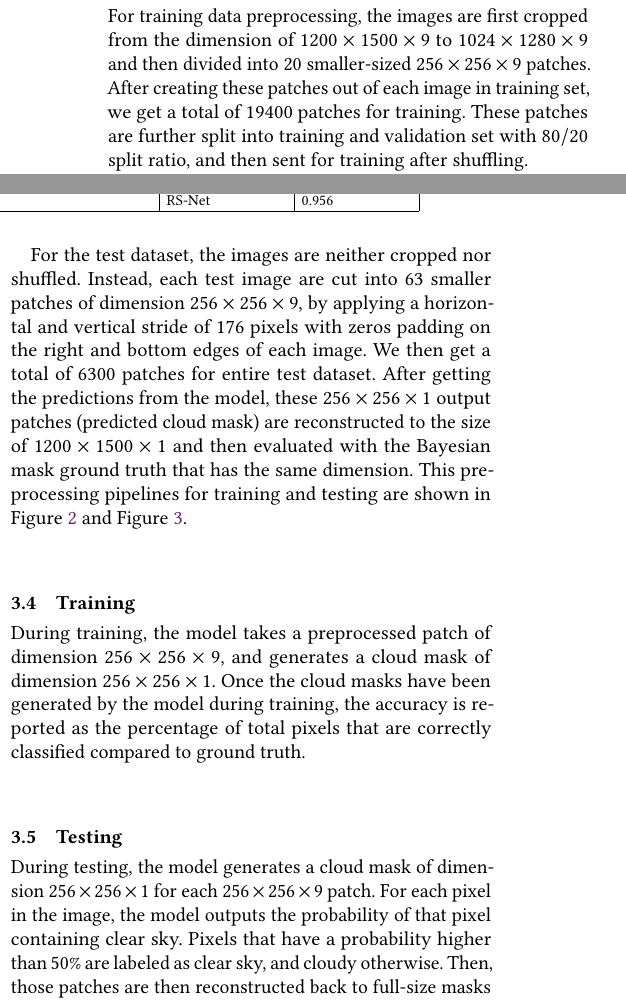
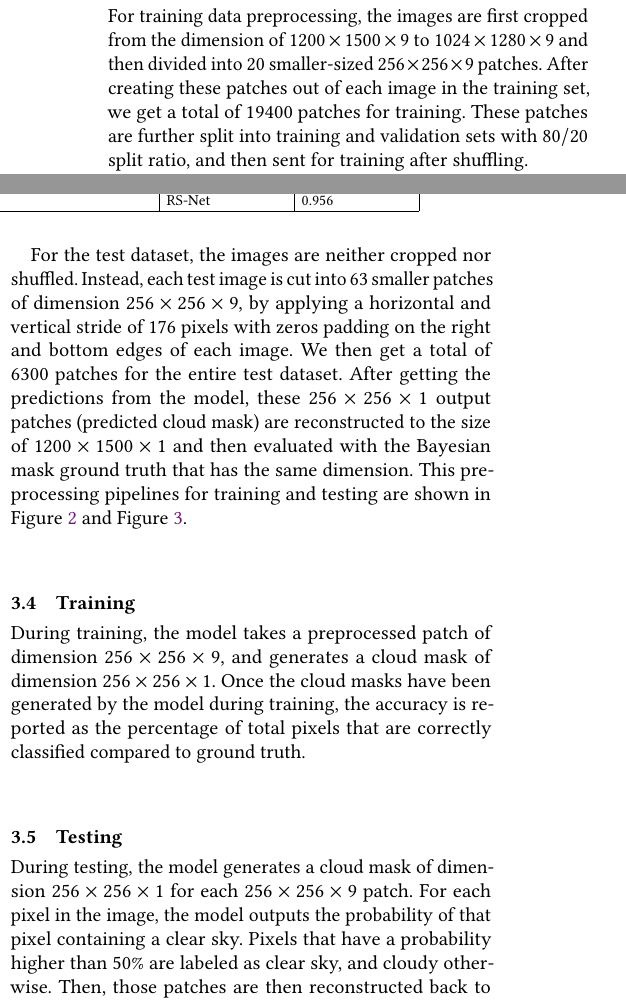
Before and after one commit to cyberaide/mlcommons-cloudmask-activities, a LaTeX paper (vonLaszewski-cloudmask-related.tex): two parts of the columns of page 3 of 13, joined at a grey line, cut so that both start at the same text. Compiled offline with pdfLaTeX.

```diff
--- a/vonLaszewski-cloudmask-related.tex
+++ b/vonLaszewski-cloudmask-related.tex
@@ -394,27 +394,9 @@
 
 \subsection{Data Loading and Preprocessing} \label{Preprocessing}
 
-For training data preprocessing, the images are first cropped from the
-dimension of $1200 \times 1500 \times 9$ to
-$1024 \times 1280 \times 9$ and then divided into 20 smaller-sized
-$256 \times 256 \times 9$ patches. After creating these patches out of
-each image in training set, we get a total of $19400$ patches for
-training. These patches are further split into training and validation
-set with $80/20$ split ratio, and then sent for training after
-shuffling.
+For training data preprocessing, the images are first cropped from the dimension of $1200 \times 1500 \times 9$ to $1024 \times 1280 \times 9$ and then divided into 20 smaller-sized $256 \times 256 \times 9$ patches. After creating these patches out of each image in the training set, we get a total of $19400$ patches for training. These patches are further split into training and validation sets with $80/20$ split ratio, and then sent for training after shuffling.
 
-For the test dataset, the images are neither cropped nor
-shuffled. Instead, each test image are cut into 63 smaller patches of
-dimension $256 \times 256 \times 9$, by applying a horizontal and
-vertical stride of 176 pixels with zeros padding on the right and
-bottom edges of each image. We then get a total of $6300$ patches for
-entire test dataset. After getting the predictions from the model,
-these $256 \times 256 \times 1$ output patches (predicted cloud mask)
-are reconstructed to the size of $1200 \times 1500 \times 1$ and then
-evaluated with the Bayesian mask ground truth that has the same
-dimension. This preprocessing pipelines for training and testing are
-shown in Figure \ref{fig:preprocessing-training} and Figure
-\ref{fig:preprocessing-testing}.
+For the test dataset, the images are neither cropped nor shuffled. Instead, each test image is cut into 63 smaller patches of dimension $256 \times 256 \times 9$, by applying a horizontal and vertical stride of 176 pixels with zeros padding on the right and bottom edges of each image. We then get a total of $6300$ patches for the entire test dataset. After getting the predictions from the model, these $256 \times 256 \times 1$ output patches (predicted cloud mask) are reconstructed to the size of $1200 \times 1500 \times 1$ and then evaluated with the Bayesian mask ground truth that has the same dimension. This preprocessing pipelines for training and testing are shown in Figure \ref{fig:preprocessing-training} and Figure \ref{fig:preprocessing-testing}.
 
 \subsection{Training}
 
@@ -430,7 +412,7 @@
 During testing, the model generates a cloud mask of dimension
 $256 \times 256 \times 1$ for each $256 \times 256 \times 9$
 patch. For each pixel in the image, the model outputs the probability
-of that pixel containing clear sky. Pixels that have a probability
+of that pixel containing a clear sky. Pixels that have a probability
 higher than 50\% are labeled as clear sky, and cloudy otherwise. Then,
 those patches are then reconstructed back to full-size masks of
 dimension $1200 \times 1500 \times 1$.
```
Also changed, not shown: vonLaszewski-cloudmask-related.bib (+4 -4 lines), vonLaszewski-cloudmask-related.tex (2 more changed lines).
